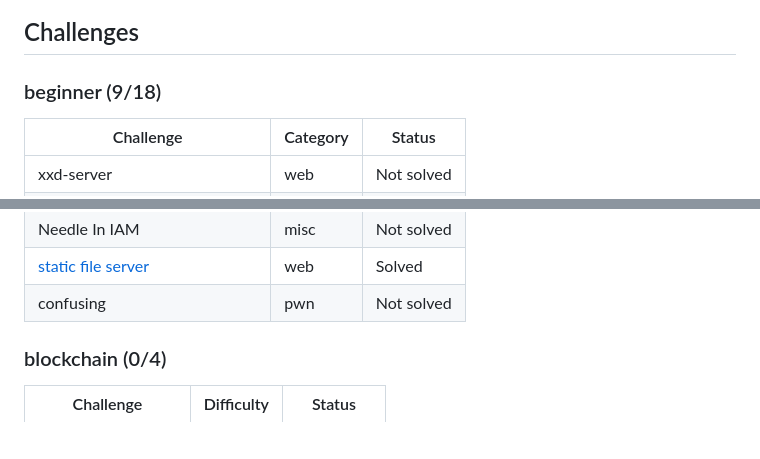
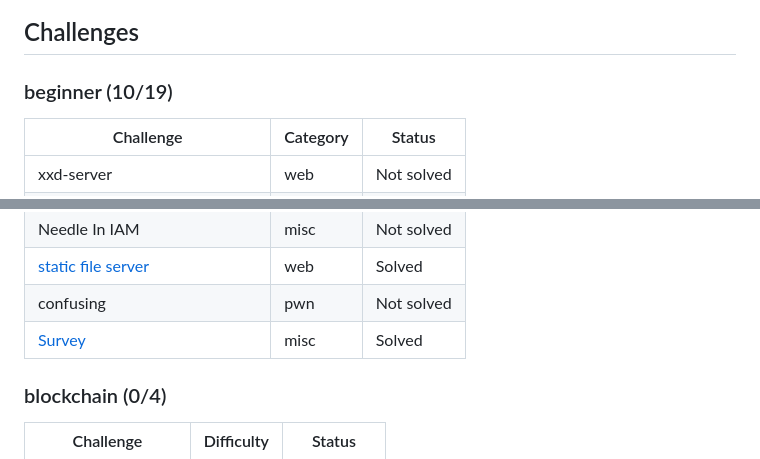
Before and after one commit to rollentube/ctf-writeups, a Markdown page: downunderctf/DUCTF-2023/README.md, 2 parts joined by grey strips. Drawn GitHub-style; blank space fills up the shorter version.

Commit message:
ductf 2023: added survey

```diff
--- a/downunderctf/DUCTF-2023/README.md
+++ b/downunderctf/DUCTF-2023/README.md
@@ -2,7 +2,7 @@
 ![Certificate](./cert/ductf-certificate.jpg)
 
 ## Challenges
-### beginner (9/18)
+### beginner (10/19)
 | Challenge                                                                 | Category | Status     |
 | ------------------------------------------------------------------------- | -------- | ---------- |
 | xxd-server                                                                | web      | Not solved |
@@ -23,6 +23,7 @@
 | Needle In IAM                                                             | misc     | Not solved |
 | [static file server](./web/static_file_server.md)                         | web      | Solved     |
 | confusing                                                                 | pwn      | Not solved |
+| [Survey](./misc/Survey.md)                                                | misc     | Solved     |
 
 ### blockchain (0/4)
 | Challenge            | Difficulty | Status     |
```
